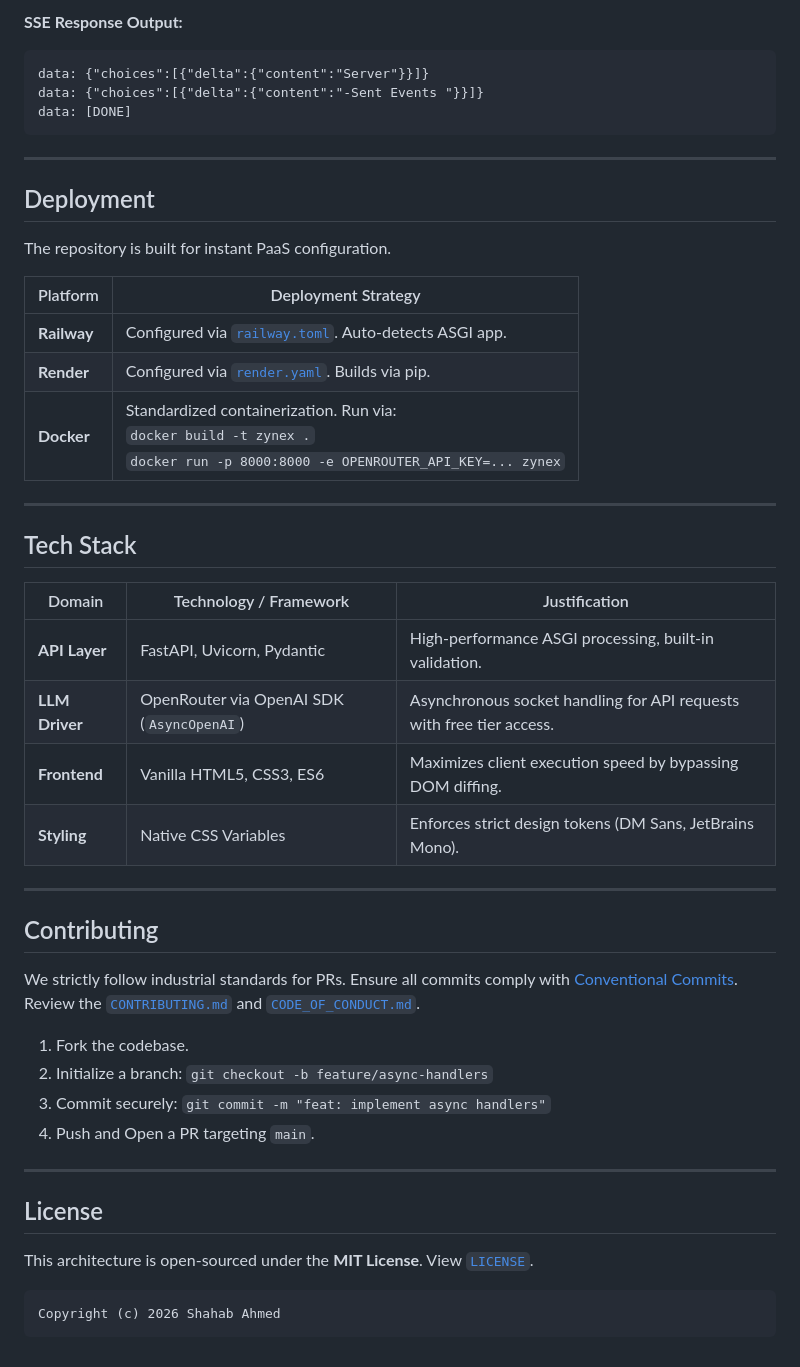
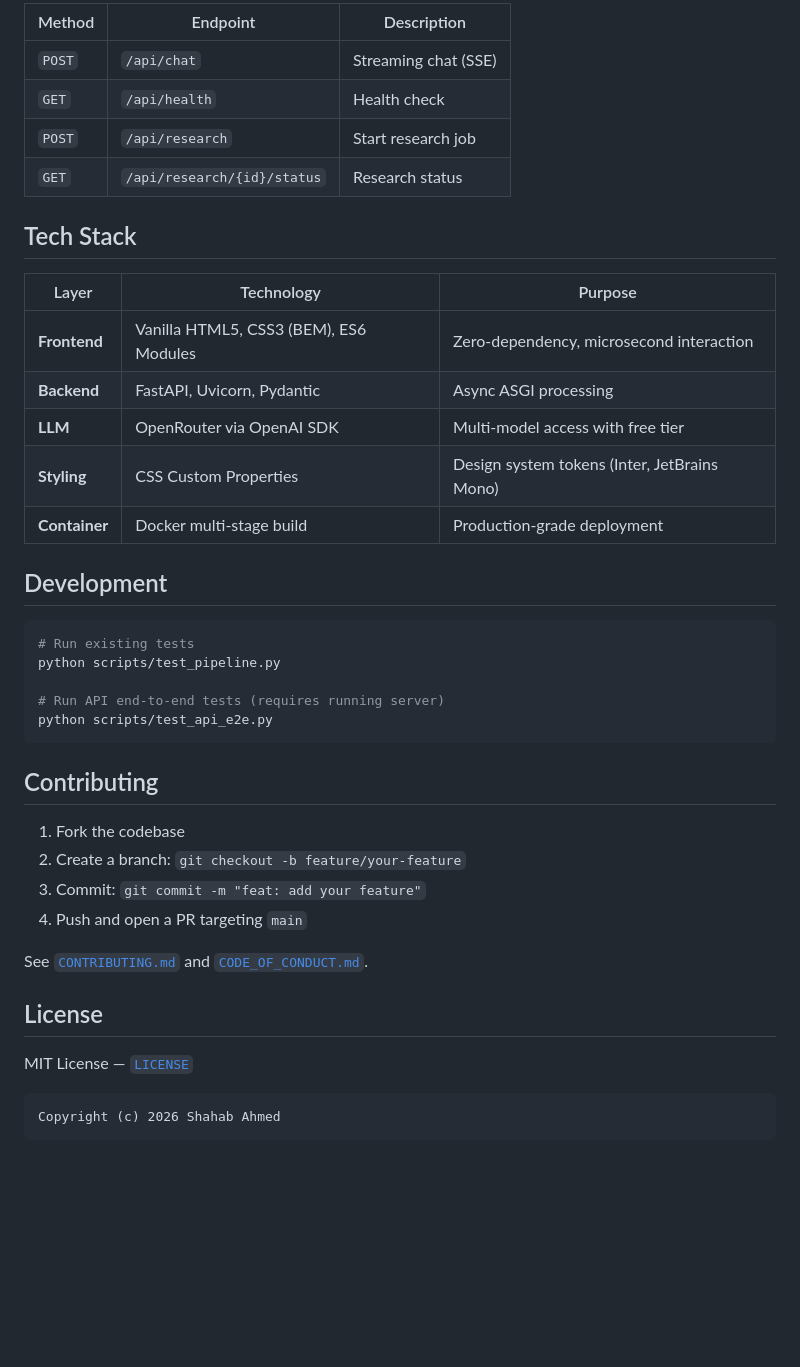
Before and after one commit to ShahabAhmed01/zynex-ai, a Markdown page: README.md, the part around one of its changes. Drawn GitHub-style; blank space fills up the shorter version.

````diff
--- a/README.md
+++ b/README.md
@@ -252,49 +102,42 @@ The RESTful API is documented interactively via Swagger UI at `http://localhost:
-**SSE Response Output:**
-```text
-data: {"choices":[{"delta":{"content":"Server"}}]}
-data: {"choices":[{"delta":{"content":"-Sent Events "}}]}
-data: [DONE]
-```
-
----
-
-## Deployment
-
-The repository is built for instant PaaS configuration.
-
-| Platform | Deployment Strategy |
-|----------|---------------------|
-| **Railway** | Configured via [`railway.toml`](railway.toml). Auto-detects ASGI app. |
-| **Render** | Configured via [`render.yaml`](render.yaml). Builds via pip. |
-| **Docker** | Standardized containerization. Run via: <br>`docker build -t zynex .` <br>`docker run -p 8000:8000 -e OPENROUTER_API_KEY=... zynex` |
-
----
+| Method | Endpoint | Description |
+|--------|----------|-------------|
+| `POST` | `/api/chat` | Streaming chat (SSE) |
+| `GET` | `/api/health` | Health check |
+| `POST` | `/api/research` | Start research job |
+| `GET` | `/api/research/{id}/status` | Research status |
 
 ## Tech Stack
 
-| Domain | Technology / Framework | Justification |
-|--------|------------------------|---------------|
-| **API Layer** | FastAPI, Uvicorn, Pydantic | High-performance ASGI processing, built-in validation. |
-| **LLM Driver** | OpenRouter via OpenAI SDK (`AsyncOpenAI`) | Asynchronous socket handling for API requests with free tier access. |
-| **Frontend** | Vanilla HTML5, CSS3, ES6 | Maximizes client execution speed by bypassing DOM diffing. |
-| **Styling** | Native CSS Variables | Enforces strict design tokens (DM Sans, JetBrains Mono). |
+| Layer | Technology | Purpose |
+|-------|------------|---------|
+| **Frontend** | Vanilla HTML5, CSS3 (BEM), ES6 Modules | Zero-dependency, microsecond interaction |
+| **Backend** | FastAPI, Uvicorn, Pydantic | Async ASGI processing |
+| **LLM** | OpenRouter via OpenAI SDK | Multi-model access with free tier |
+| **Styling** | CSS Custom Properties | Design system tokens (Inter, JetBrains Mono) |
+| **Container** | Docker multi-stage build | Production-grade deployment |
 
----
+## Development
+
+```bash
+# Run existing tests
+python scripts/test_pipeline.py
+
+# Run API end-to-end tests (requires running server)
+python scripts/test_api_e2e.py
+```
 
 ## Contributing
 
-We strictly follow industrial standards for PRs. Ensure all commits comply with [Conventional Commits](https://www.conventionalcommits.org/). Review the [`CONTRIBUTING.md`](CONTRIBUTING.md) and [`CODE_OF_CONDUCT.md`](CODE_OF_CONDUCT.md).
+1. Fork the codebase
+2. Create a branch: `git checkout -b feature/your-feature`
+3. Commit: `git commit -m "feat: add your feature"`
+4. Push and open a PR targeting `main`
 
-1. Fork the codebase.
-2. Initialize a branch: `git checkout -b feature/async-handlers`
-3. Commit securely: `git commit -m "feat: implement async handlers"`
-4. Push and Open a PR targeting `main`.
-
----
+See [`CONTRIBUTING.md`](CONTRIBUTING.md) and [`CODE_OF_CONDUCT.md`](CODE_OF_CONDUCT.md).
 
 ## License
 
-This architecture is open-sourced under the **MIT License**. View [`LICENSE`](LICENSE).
+MIT License — [`LICENSE`](LICENSE)
 
 ```text
 Copyright (c) 2026 Shahab Ahmed
````
Also changed, not shown: other parts of README.md (+60 -210 lines).
